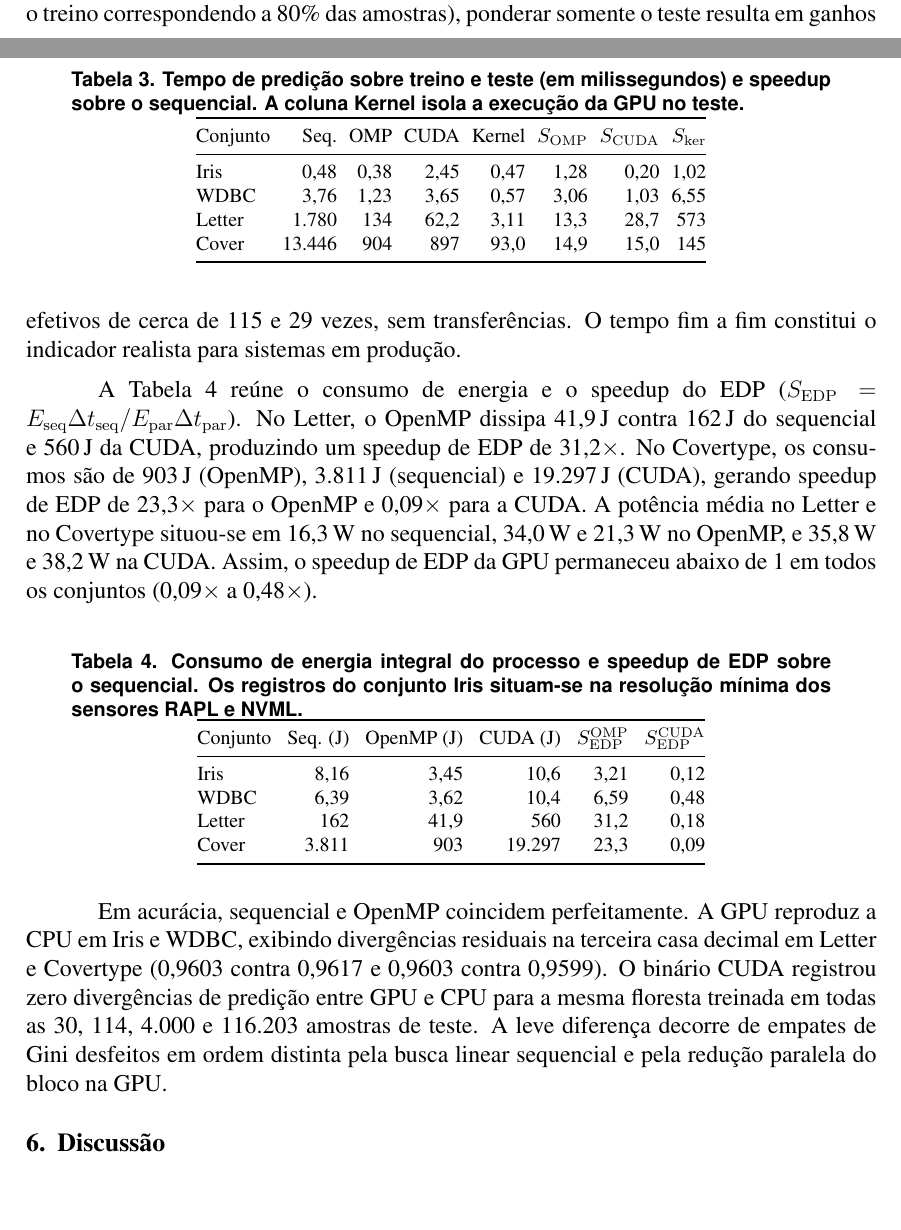
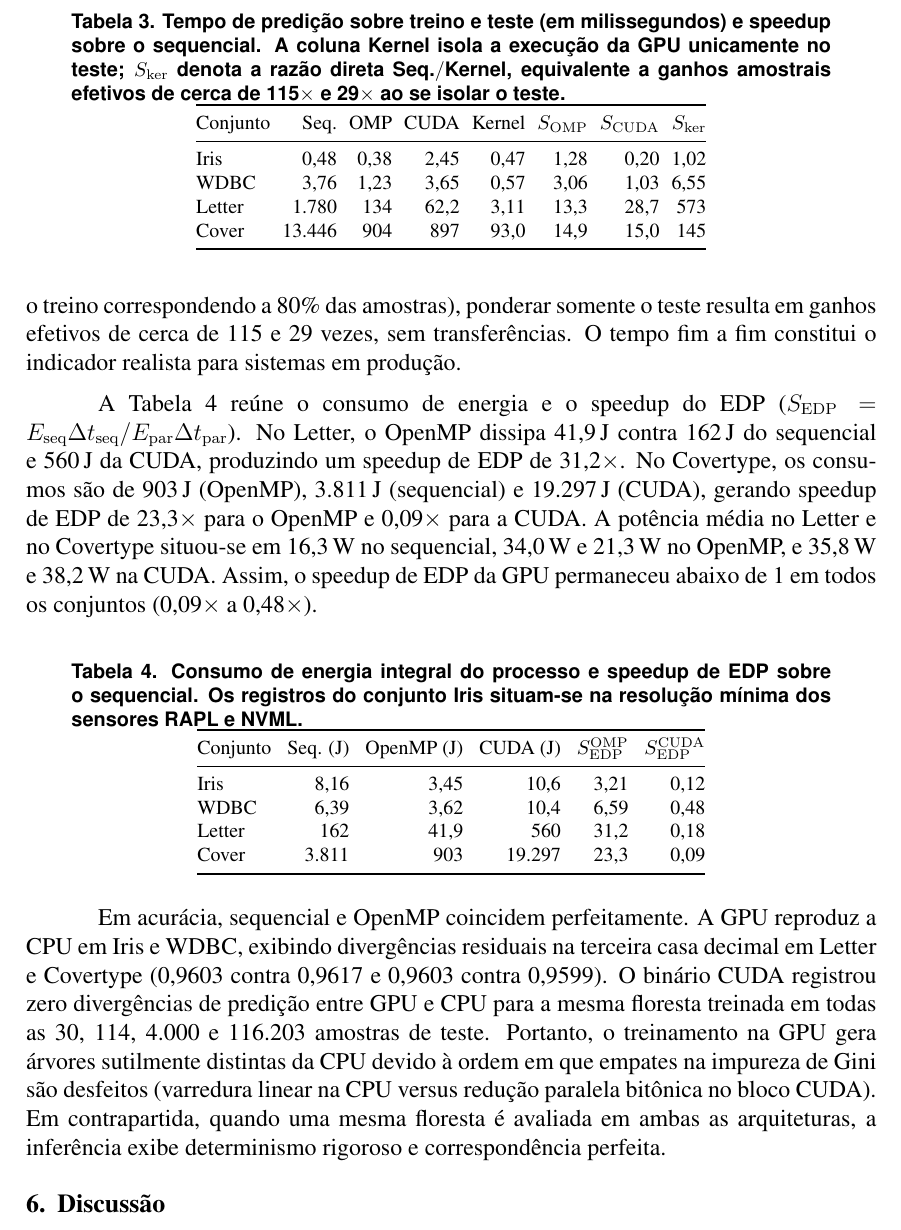
Before and after one commit to gbonavina/pcd, a LaTeX paper (RandomForest/report/template/artigo.tex): two parts of pages 5 and 6 of 9 before the commit and part of page 6 of 9 after it, the two joined at a grey line, cut so that both start at the same text, the shorter picture padded with empty space. Compiled offline with pdfLaTeX.

Commit message:
fix: Improve clarity and precision in article text regarding Random Forest performance and energy consumption

```diff
--- a/RandomForest/report/template/artigo.tex
+++ b/RandomForest/report/template/artigo.tex
@@ -294,7 +296,9 @@ Cover  & 213{,}81 & 34{,}49 & 483{,}32 & 6{,}20 & 0{,}44 \\
 \begin{table}[!ht]
 \centering
 \caption{Tempo de predição sobre treino e teste (em milissegundos) e speedup sobre o
-sequencial. A coluna Kernel isola a execução da GPU no teste.}
+sequencial. A coluna Kernel isola a execução da GPU unicamente no teste;
+$S_{\mathrm{ker}}$ denota a razão direta $\text{Seq.}/\text{Kernel}$, equivalente a
+ganhos amostrais efetivos de cerca de 115$\times$ e 29$\times$ ao se isolar o teste.}
 \label{tab:pred}
 \footnotesize
 \setlength{\tabcolsep}{3pt}
@@ -366,9 +370,12 @@ Em acurácia, sequencial e OpenMP coincidem perfeitamente. A GPU reproduz a CPU
 Iris e WDBC, exibindo divergências residuais na terceira casa decimal em Letter e
 Covertype (0{,}9603 contra 0{,}9617 e 0{,}9603 contra 0{,}9599). O binário CUDA
 registrou zero divergências de predição entre GPU e CPU para a mesma floresta
-treinada em todas as 30, 114, 4{.}000 e 116{.}203 amostras de teste. A leve
-diferença decorre de empates de Gini desfeitos em ordem distinta pela busca linear
-sequencial e pela redução paralela do bloco na GPU.
+treinada em todas as 30, 114, 4{.}000 e 116{.}203 amostras de teste. Portanto, o
+treinamento na GPU gera árvores sutilmente distintas da CPU devido à ordem em que
+empates na impureza de Gini são desfeitos (varredura linear na CPU versus redução
+paralela bitônica no bloco CUDA). Em contrapartida, quando uma mesma floresta é
+avaliada em ambas as arquiteturas, a inferência exibe determinismo rigoroso e
+correspondência perfeita.
 
 \section{Discussão}
 \label{sec:disc}
```
Also changed, not shown: RandomForest/report/template/artigo.pdf, RandomForest/report/template/artigo.tex (20 more changed lines).
